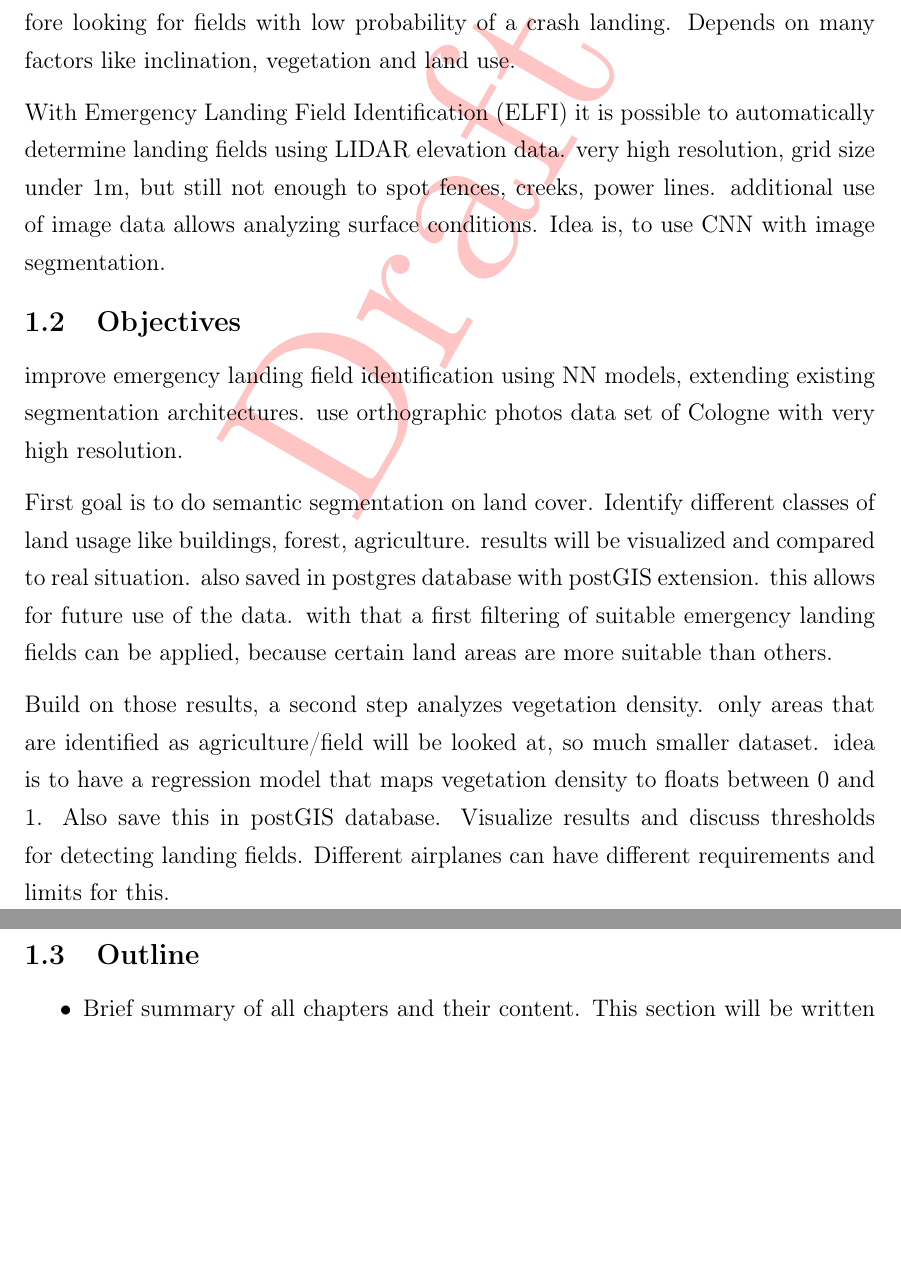
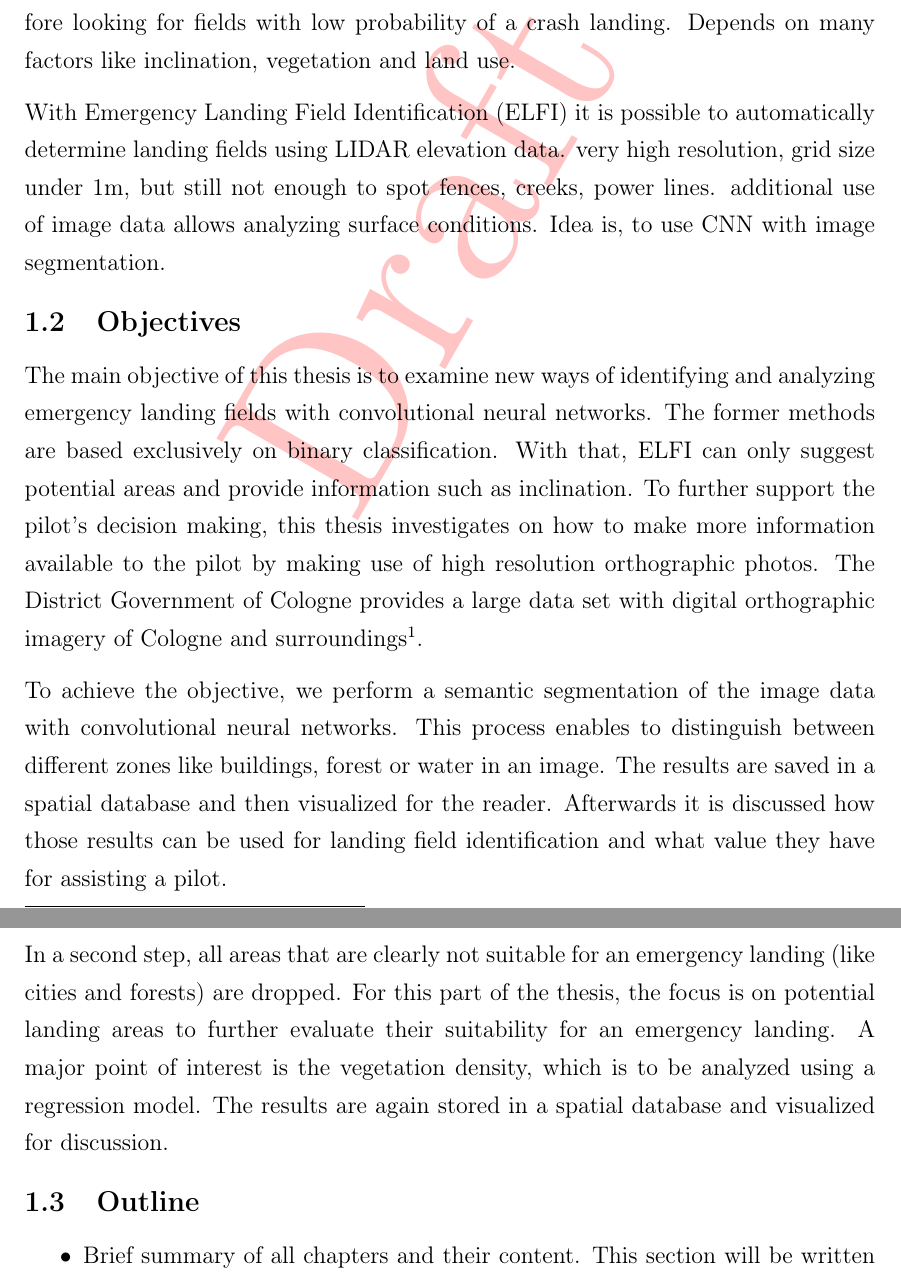
Before and after one commit to karstenkoehler/semantic-segmentation-master-thesis, a LaTeX thesis (latex/thesis.tex, which reads latex/content/introduction.tex): two parts of pages 4 and 5 of 15, joined at a grey line, cut so that both start at the same text, the shorter picture padded with empty space. Compiled offline with pdfLaTeX.

Commit message:
objectives

```diff
--- a/latex/content/introduction.tex
+++ b/latex/content/introduction.tex
@@ -18,12 +18,11 @@ emergency landing fields are always the last option, because of high risks. Ther
 With Emergency Landing Field Identification (ELFI) it is possible to automatically determine landing fields using LIDAR elevation data. very high resolution, grid size under 1m, but still not enough to spot fences, creeks, power lines. additional use of image data allows analyzing surface conditions. Idea is, to use CNN with image segmentation.
 
 \subsection{Objectives}
-improve emergency landing field identification using NN models, extending existing segmentation architectures. use orthographic photos data set of Cologne with very high resolution.
+The main objective of this thesis is to examine new ways of identifying and analyzing emergency landing fields with convolutional neural networks. The former methods are based exclusively on binary classification. With that, ELFI can only suggest potential areas and provide information such as inclination. To further support the pilot's decision making, this thesis investigates on how to make more information available to the pilot by making use of high resolution orthographic photos. The District Government of Cologne provides a large data set with digital orthographic imagery of Cologne and surroundings\footnote{\url{https://www.geoportal.nrw/}}.
 
-First goal is to do semantic segmentation on land cover. Identify different classes of land usage like buildings, forest, agriculture. results will be visualized and compared to real situation. also saved in postgres database with postGIS extension. this allows for future use of the data. with that a first filtering of suitable emergency landing fields can be applied, because certain land areas are more suitable than others.
+To achieve the objective, we perform a semantic segmentation of the image data with convolutional neural networks. This process enables to distinguish between different zones like buildings, forest or water in an image. The results are saved in a spatial database and then visualized for the reader. Afterwards it is discussed how those results can be used for landing field identification and what value they have for assisting a pilot.
 
-% TODO make sure the wording is correct (regression model)
-Build on those results, a second step analyzes vegetation density. only areas that are identified as agriculture/field will be looked at, so much smaller dataset. idea is to have a regression model that maps vegetation density to floats between 0 and 1. Also save this in postGIS database. Visualize results and discuss thresholds for detecting landing fields. Different airplanes can have different requirements and limits for this.
+In a second step, all areas that are clearly not suitable for an emergency landing (like cities and forests) are dropped. For this part of the thesis, the focus is on potential landing areas to further evaluate their suitability for an emergency landing. A major point of interest is the vegetation density, which is to be analyzed using a regression model. The results are again stored in a spatial database and visualized for discussion.
 
 \subsection{Outline}
 
```
